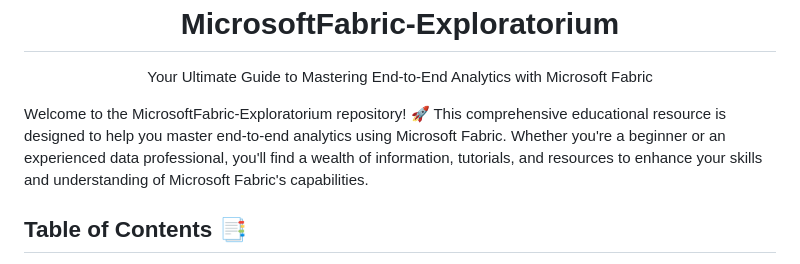
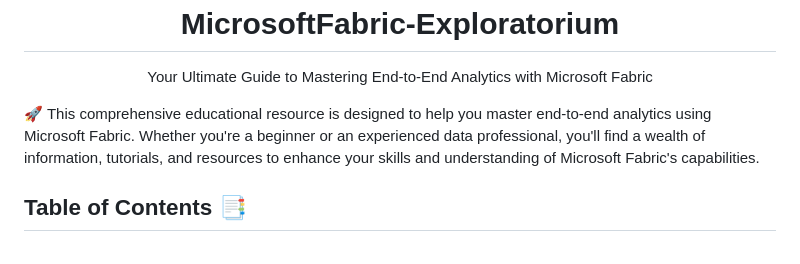
Before and after one commit to azuresphere7/MicrosoftFabric-Exploratorium, a Markdown page: README.md, the part around the change. GitHub-like rendering.

```diff
--- a/README.md
+++ b/README.md
@@ -4,7 +4,7 @@
   <p>Your Ultimate Guide to Mastering End-to-End Analytics with Microsoft Fabric</p>
 </div>
 
-Welcome to the MicrosoftFabric-Exploratorium repository! 🚀 This comprehensive educational resource is designed to help you master end-to-end analytics using Microsoft Fabric. Whether you're a beginner or an experienced data professional, you'll find a wealth of information, tutorials, and resources to enhance your skills and understanding of Microsoft Fabric's capabilities.
+🚀 This comprehensive educational resource is designed to help you master end-to-end analytics using Microsoft Fabric. Whether you're a beginner or an experienced data professional, you'll find a wealth of information, tutorials, and resources to enhance your skills and understanding of Microsoft Fabric's capabilities.
 
 ## Table of Contents 📑
 
```
